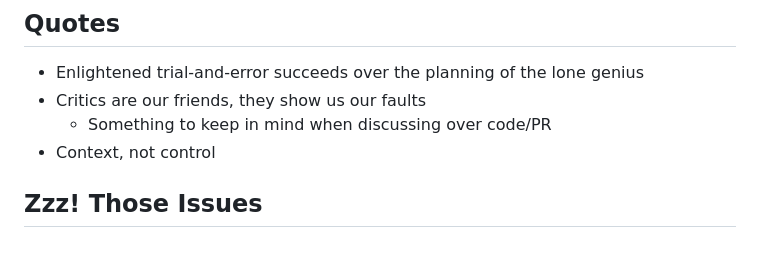
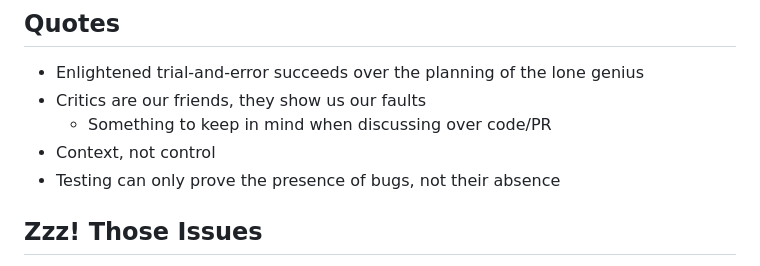
Before and after one commit to tlylt/bookmarks, a Markdown page: README.md, the part around the change. Drawn GitHub-style.

```diff
--- a/README.md
+++ b/README.md
@@ -250,6 +250,7 @@
 - Critics are our friends, they show us our faults
   - Something to keep in mind when discussing over code/PR
 - Context, not control
+- Testing can only prove the presence of bugs, not their absence
 
 </div>
 
```
